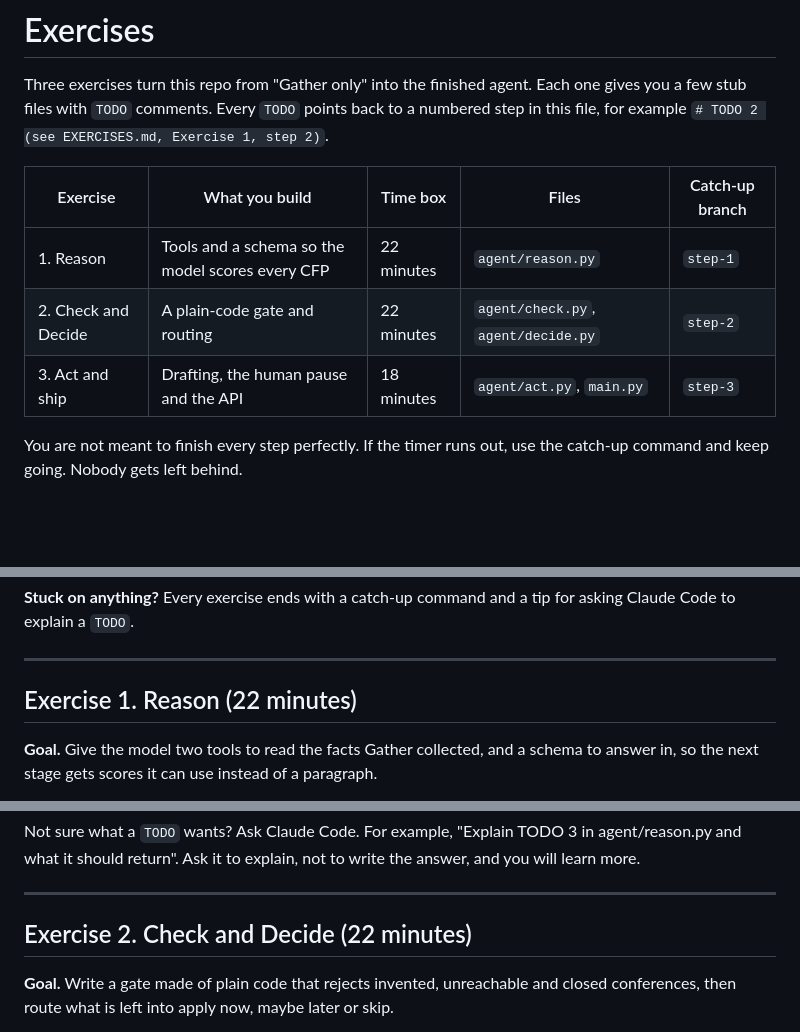
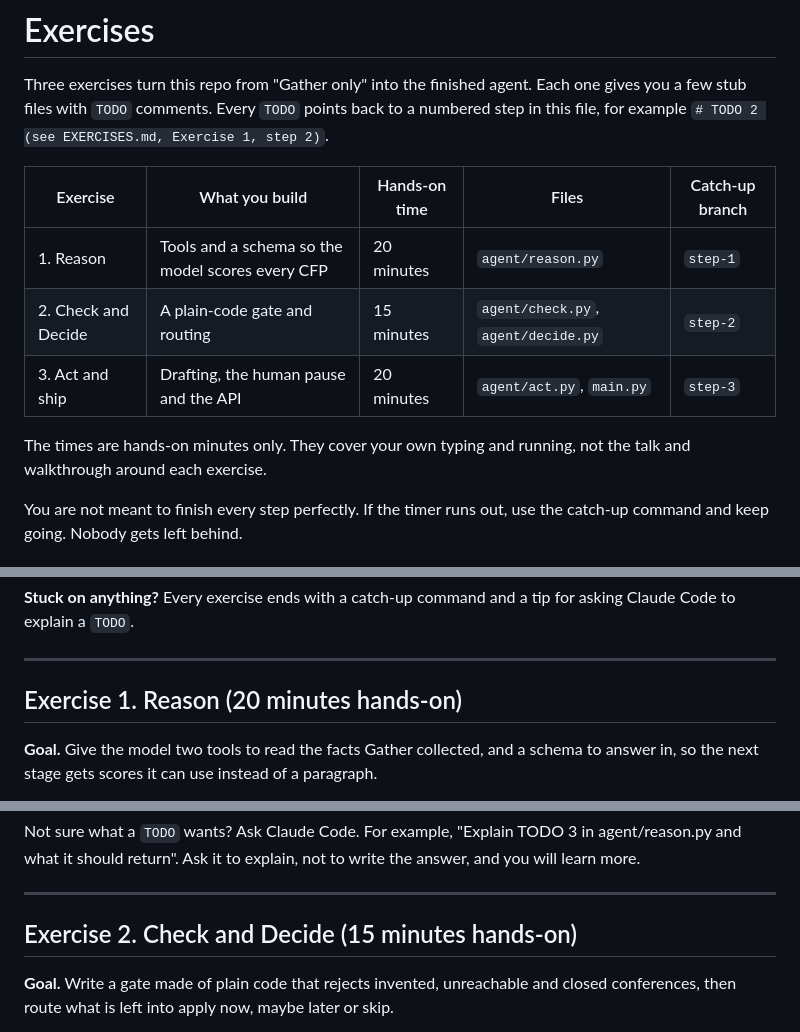
Before and after one commit to daphnecharles/zero-to-running-agent, a Markdown page: EXERCISES.md, 3 parts joined by grey strips. Rendered like a GitHub page; blank space fills up the shorter version.

Commit message:
Exercise times are hands-on minutes only (20, 15 and 20)
Co-Authored-By: Claude Sonnet 5.5 <noreply@anthropic.com>

```diff
--- a/EXERCISES.md
+++ b/EXERCISES.md
@@ -2,11 +2,13 @@
 
 Three exercises turn this repo from "Gather only" into the finished agent. Each one gives you a few stub files with `TODO` comments. Every `TODO` points back to a numbered step in this file, for example `# TODO 2 (see EXERCISES.md, Exercise 1, step 2)`.
 
-| Exercise | What you build | Time box | Files | Catch-up branch |
+| Exercise | What you build | Hands-on time | Files | Catch-up branch |
 |---|---|---|---|---|
-| 1. Reason | Tools and a schema so the model scores every CFP | 22 minutes | `agent/reason.py` | `step-1` |
-| 2. Check and Decide | A plain-code gate and routing | 22 minutes | `agent/check.py`, `agent/decide.py` | `step-2` |
-| 3. Act and ship | Drafting, the human pause and the API | 18 minutes | `agent/act.py`, `main.py` | `step-3` |
+| 1. Reason | Tools and a schema so the model scores every CFP | 20 minutes | `agent/reason.py` | `step-1` |
+| 2. Check and Decide | A plain-code gate and routing | 15 minutes | `agent/check.py`, `agent/decide.py` | `step-2` |
+| 3. Act and ship | Drafting, the human pause and the API | 20 minutes | `agent/act.py`, `main.py` | `step-3` |
+
+The times are hands-on minutes only. They cover your own typing and running, not the talk and walkthrough around each exercise.
 
 You are not meant to finish every step perfectly. If the timer runs out, use the catch-up command and keep going. Nobody gets left behind.
 
@@ -24,7 +26,7 @@ You are not meant to finish every step perfectly. If the timer runs out, use the
 
 ---
 
-## Exercise 1. Reason (22 minutes)
+## Exercise 1. Reason (20 minutes hands-on)
 
 **Goal.** Give the model two tools to read the facts Gather collected, and a schema to answer in, so the next stage gets scores it can use instead of a paragraph.
 
@@ -160,7 +162,7 @@ Not sure what a `TODO` wants? Ask Claude Code. For example, "Explain TODO 3 in a
 
 ---
 
-## Exercise 2. Check and Decide (22 minutes)
+## Exercise 2. Check and Decide (15 minutes hands-on)
 
 **Goal.** Write a gate made of plain code that rejects invented, unreachable and closed conferences, then route what is left into apply now, maybe later or skip.
 
```
Also changed, not shown: other parts of EXERCISES.md (+1 -1 lines).
